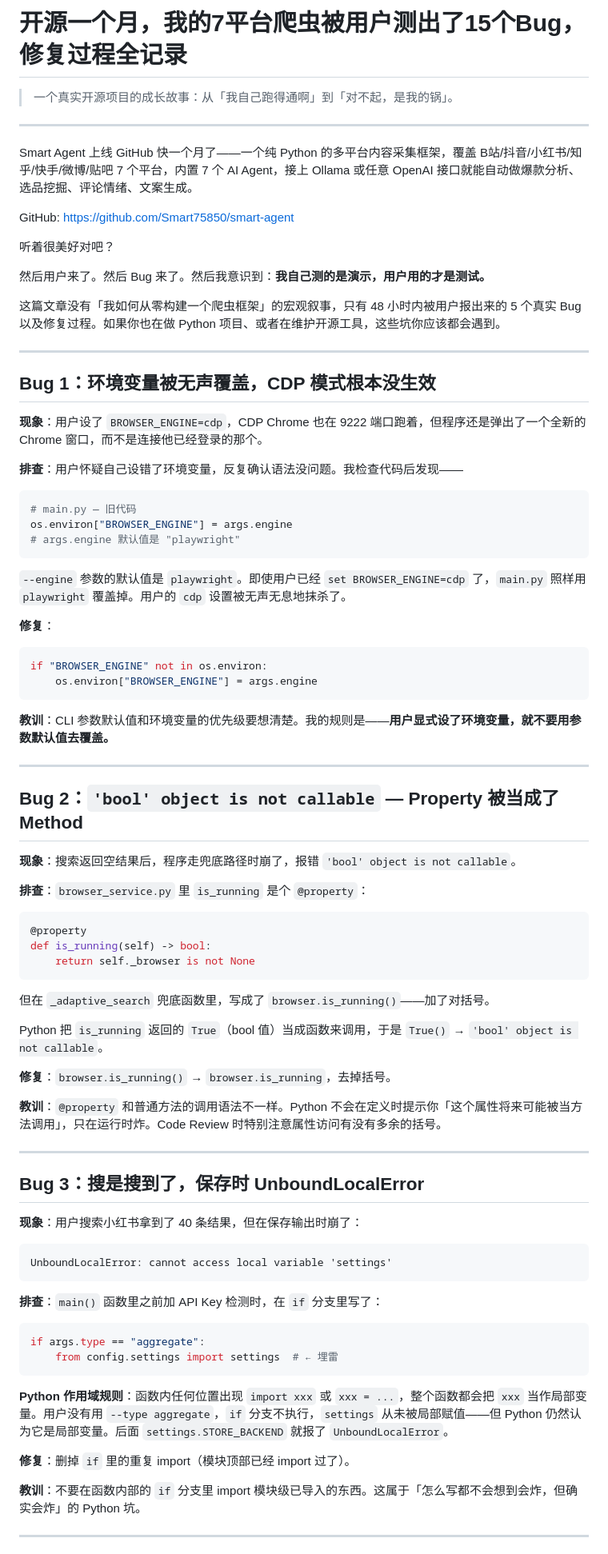
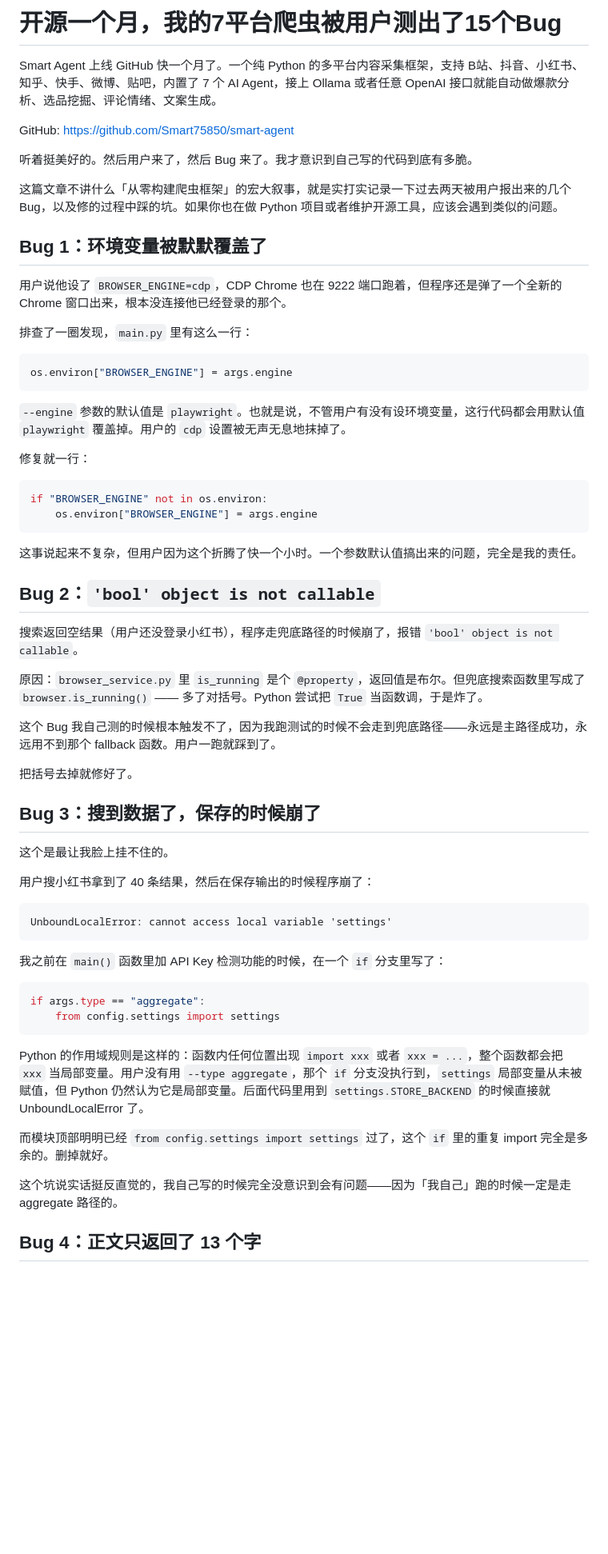
Before and after one commit to Smart75850/smart-agent, a Markdown page: ARTICLE_juejin_v2.md, the part around one of its changes. Shown at 80% size. GitHub-like rendering; blank space fills up the shorter version.

````diff
--- a/ARTICLE_juejin_v2.md
+++ b/ARTICLE_juejin_v2.md
@@ -1,88 +1,66 @@
-# 开源一个月，我的7平台爬虫被用户测出了15个Bug，修复过程全记录
+# 开源一个月，我的7平台爬虫被用户测出了15个Bug
 
-> 一个真实开源项目的成长故事：从「我自己跑得通啊」到「对不起，是我的锅」。
-
----
-
-Smart Agent 上线 GitHub 快一个月了——一个纯 Python 的多平台内容采集框架，覆盖 B站/抖音/小红书/知乎/快手/微博/贴吧 7 个平台，内置 7 个 AI Agent，接上 Ollama 或任意 OpenAI 接口就能自动做爆款分析、选品挖掘、评论情绪、文案生成。
+Smart Agent 上线 GitHub 快一个月了。一个纯 Python 的多平台内容采集框架，支持 B站、抖音、小红书、知乎、快手、微博、贴吧，内置了 7 个 AI Agent，接上 Ollama 或者任意 OpenAI 接口就能自动做爆款分析、选品挖掘、评论情绪、文案生成。
 
 GitHub: https://github.com/Smart75850/smart-agent
 
-听着很美好对吧？
+听着挺美好的。然后用户来了，然后 Bug 来了。我才意识到自己写的代码到底有多脆。
 
-然后用户来了。然后 Bug 来了。然后我意识到：**我自己测的是演示，用户用的才是测试。**
+这篇文章不讲什么「从零构建爬虫框架」的宏大叙事，就是实打实记录一下过去两天被用户报出来的几个 Bug，以及修的过程中踩的坑。如果你也在做 Python 项目或者维护开源工具，应该会遇到类似的问题。
 
-这篇文章没有「我如何从零构建一个爬虫框架」的宏观叙事，只有 48 小时内被用户报出来的 5 个真实 Bug 以及修复过程。如果你也在做 Python 项目、或者在维护开源工具，这些坑你应该都会遇到。
+## Bug 1：环境变量被默默覆盖了
 
----
+用户说他设了 `BROWSER_ENGINE=cdp`，CDP Chrome 也在 9222 端口跑着，但程序还是弹了一个全新的 Chrome 窗口出来，根本没连接他已经登录的那个。
 
-## Bug 1：环境变量被无声覆盖，CDP 模式根本没生效
-
-**现象**：用户设了 `BROWSER_ENGINE=cdp`，CDP Chrome 也在 9222 端口跑着，但程序还是弹出了一个全新的 Chrome 窗口，而不是连接他已经登录的那个。
-
-**排查**：用户怀疑自己设错了环境变量，反复确认语法没问题。我检查代码后发现——
+排查了一圈发现，`main.py` 里有这么一行：
 
 ```python
-# main.py — 旧代码
 os.environ["BROWSER_ENGINE"] = args.engine
-# args.engine 默认值是 "playwright"
 ```
 
-`--engine` 参数的默认值是 `playwright`。即使用户已经 `set BROWSER_ENGINE=cdp` 了，`main.py` 照样用 `playwright` 覆盖掉。用户的 `cdp` 设置被无声无息地抹杀了。
+`--engine` 参数的默认值是 `playwright`。也就是说，不管用户有没有设环境变量，这行代码都会用默认值 `playwright` 覆盖掉。用户的 `cdp` 设置被无声无息地抹掉了。
 
-**修复**：
+修复就一行：
 
 ```python
 if "BROWSER_ENGINE" not in os.environ:
     os.environ["BROWSER_ENGINE"] = args.engine
 ```
 
-**教训**：CLI 参数默认值和环境变量的优先级要想清楚。我的规则是——**用户显式设了环境变量，就不要用参数默认值去覆盖。**
+这事说起来不复杂，但用户因为这个折腾了快一个小时。一个参数默认值搞出来的问题，完全是我的责任。
 
----
+## Bug 2：`'bool' object is not callable`
 
-## Bug 2：`'bool' object is not callable` — Property 被当成了 Method
+搜索返回空结果（用户还没登录小红书），程序走兜底路径的时候崩了，报错 `'bool' object is not callable`。
 
-**现象**：搜索返回空结果后，程序走兜底路径时崩了，报错 `'bool' object is not callable`。
+原因：`browser_service.py` 里 `is_running` 是个 `@property`，返回值是布尔。但兜底搜索函数里写成了 `browser.is_running()` —— 多了对括号。Python 尝试把 `True` 当函数调，于是炸了。
 
-**排查**：`browser_service.py` 里 `is_running` 是个 `@property`：
+这个 Bug 我自己测的时候根本触发不了，因为我跑测试的时候不会走到兜底路径——永远是主路径成功，永远用不到那个 fallback 函数。用户一跑就踩到了。
 
-```python
-@property
-def is_running(self) -> bool:
-    return self._browser is not None
-```
+把括号去掉就修好了。
 
-但在 `_adaptive_search` 兜底函数里，写成了 `browser.is_running()`——加了对括号。
+## Bug 3：搜到数据了，保存的时候崩了
 
-Python 把 `is_running` 返回的 `True`（bool 值）当成函数来调用，于是 `True()` → `'bool' object is not callable`。
+这个是最让我脸上挂不住的。
 
-**修复**：`browser.is_running()` → `browser.is_running`，去掉括号。
-
-**教训**：`@property` 和普通方法的调用语法不一样。Python 不会在定义时提示你「这个属性将来可能被当方法调用」，只在运行时炸。Code Review 时特别注意属性访问有没有多余的括号。
-
----
-
-## Bug 3：搜是搜到了，保存时 UnboundLocalError
-
-**现象**：用户搜索小红书拿到了 40 条结果，但在保存输出时崩了：
+用户搜小红书拿到了 40 条结果，然后在保存输出的时候程序崩了：
 
 ```
 UnboundLocalError: cannot access local variable 'settings'
 ```
 
-**排查**：`main()` 函数里之前加 API Key 检测时，在 `if` 分支里写了：
+我之前在 `main()` 函数里加 API Key 检测功能的时候，在一个 `if` 分支里写了：
 
 ```python
 if args.type == "aggregate":
-    from config.settings import settings  # ← 埋雷
+    from config.settings import settings
 ```
 
-**Python 作用域规则**：函数内任何位置出现 `import xxx` 或 `xxx = ...`，整个函数都会把 `xxx` 当作局部变量。用户没有用 `--type aggregate`，`if` 分支不执行，`settings` 从未被局部赋值——但 Python 仍然认为它是局部变量。后面 `settings.STORE_BACKEND` 就报了 `UnboundLocalError`。
+Python 的作用域规则是这样的：函数内任何位置出现 `import xxx` 或者 `xxx = ...`，整个函数都会把 `xxx` 当局部变量。用户没有用 `--type aggregate`，那个 `if` 分支没执行到，`settings` 局部变量从未被赋值，但 Python 仍然认为它是局部变量。后面代码里用到 `settings.STORE_BACKEND` 的时候直接就 UnboundLocalError 了。
 
-**修复**：删掉 `if` 里的重复 import（模块顶部已经 import 过了）。
+而模块顶部明明已经 `from config.settings import settings` 过了，这个 `if` 里的重复 import 完全是多余的。删掉就好。
 
-**教训**：不要在函数内部的 `if` 分支里 import 模块级已导入的东西。这属于「怎么写都不会想到会炸，但确实会炸」的 Python 坑。
+这个坑说实话挺反直觉的，我自己写的时候完全没意识到会有问题——因为「我自己」跑的时候一定是走 aggregate 路径的。
 
----
+## Bug 4：正文只返回了 13 个字
 
````
Also changed, not shown: other parts of ARTICLE_juejin_v2.md (+22 -43 lines), ARTICLE_oschina_v2.md (+57 -89 lines), ARTICLE_zhihu_v2.md (+41 -61 lines).
